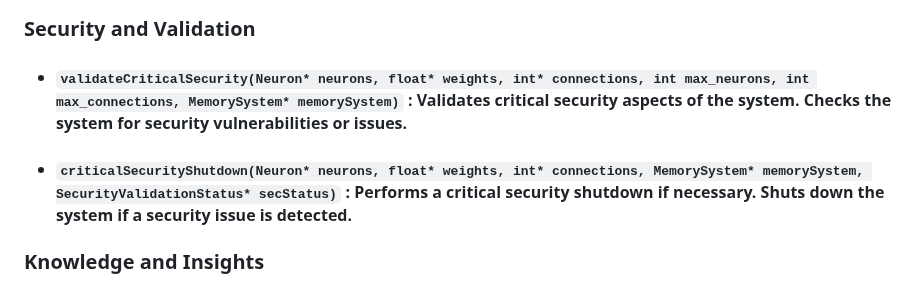
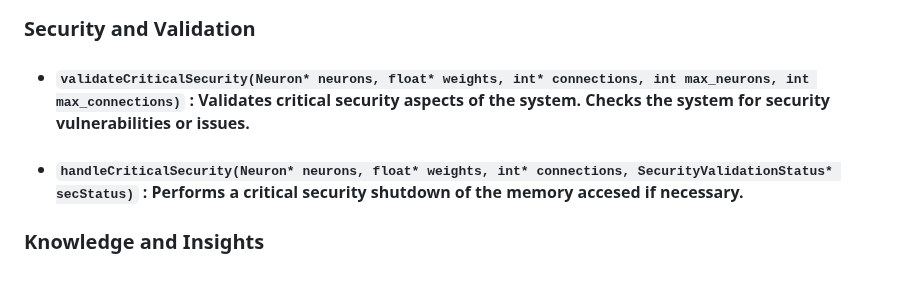
Before and after one commit to Okerew/Neural-Web, a Markdown page: README.md, the part around the change. Drawn GitHub-style.

```diff
--- a/README.md
+++ b/README.md
@@ -529,8 +529,8 @@ typedef struct {
 
 ### Security and Validation
 
-- #### `validateCriticalSecurity(Neuron* neurons, float* weights, int* connections, int max_neurons, int max_connections, MemorySystem* memorySystem)` : Validates critical security aspects of the system. Checks the system for security vulnerabilities or issues.
-- #### `criticalSecurityShutdown(Neuron* neurons, float* weights, int* connections, MemorySystem* memorySystem, SecurityValidationStatus* secStatus)` : Performs a critical security shutdown if necessary. Shuts down the system if a security issue is detected.
+- #### `validateCriticalSecurity(Neuron* neurons, float* weights, int* connections, int max_neurons, int max_connections)` : Validates critical security aspects of the system. Checks the system for security vulnerabilities or issues.
+- #### `handleCriticalSecurity(Neuron* neurons, float* weights, int* connections, SecurityValidationStatus* secStatus)` : Performs a critical security shutdown of the memory accesed if necessary.
 
 ### Knowledge and Insights
 
```
